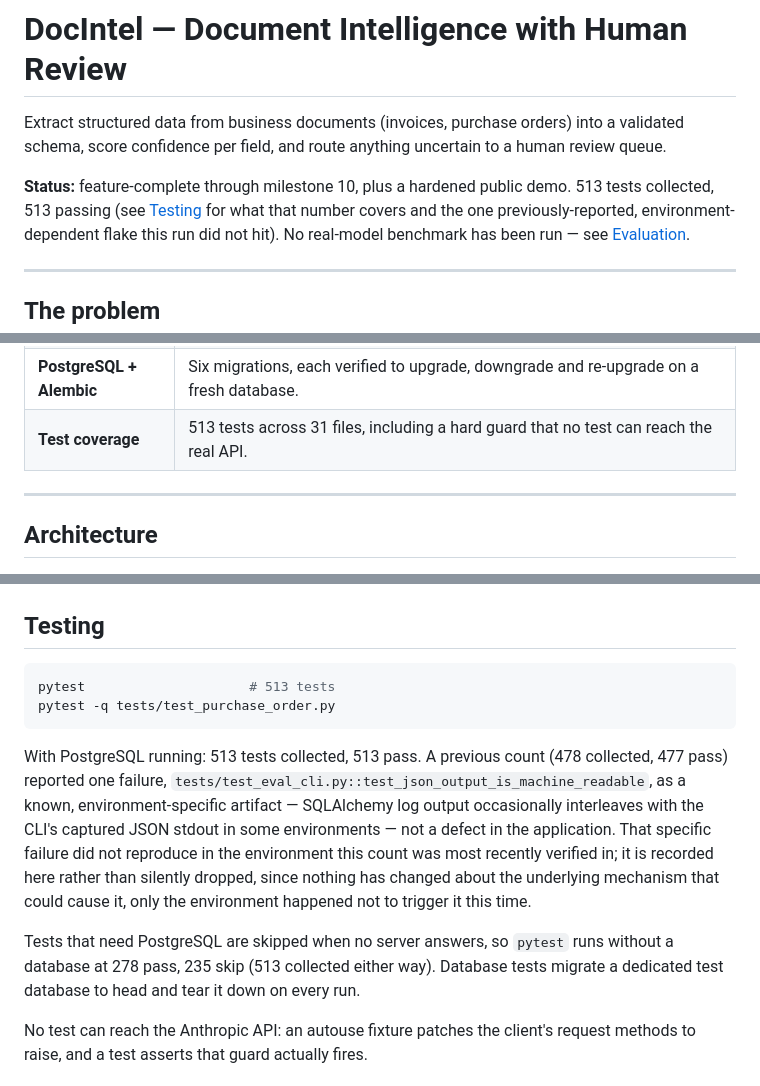
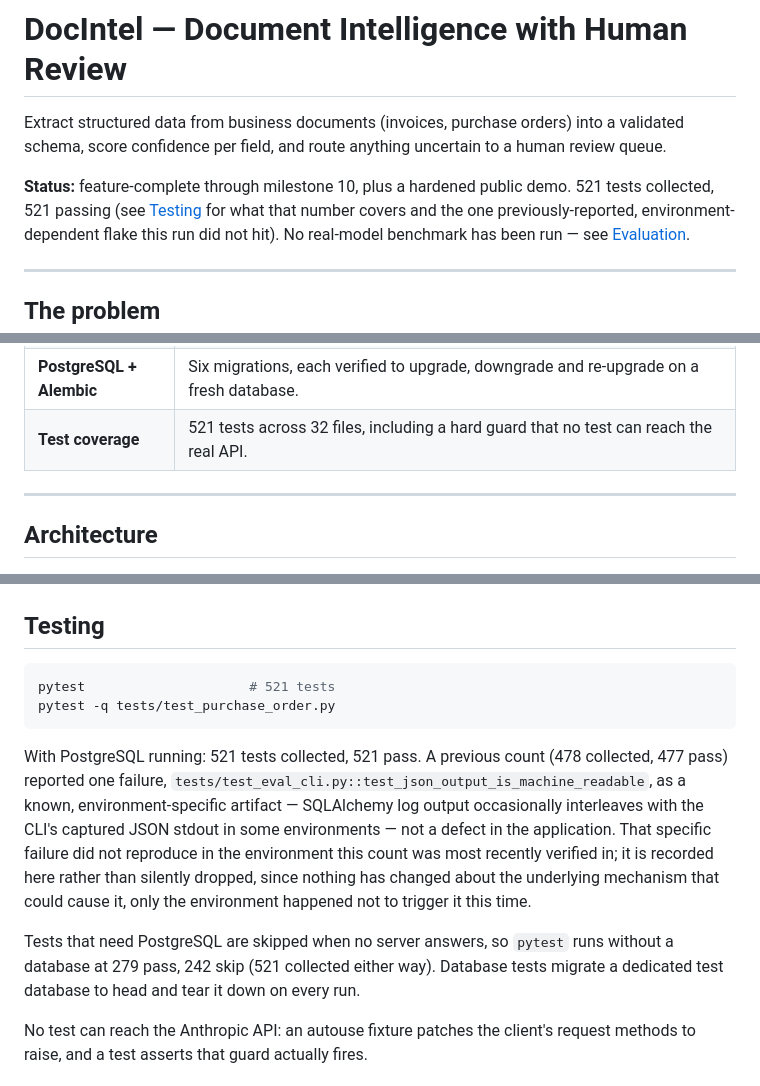
Before and after one commit to S-MOHAMMAD-SYED-SAMEER/docintel, a Markdown page: README.md, 3 parts joined by grey strips. Rendered like a GitHub page.

Commit message:
docs(docintel): correct the test count to 521
A full run against PostgreSQL 16 collects 521 tests and passes all 521; without a
database 279 pass and 242 skip. The README still said 513 (278 / 235), and 31
test files where there are 32.

Co-Authored-By: Claude Sonnet 5.5 <noreply@anthropic.com>

````diff
--- a/README.md
+++ b/README.md
@@ -5,7 +5,7 @@ into a validated schema, score confidence per field, and route anything
 uncertain to a human review queue.
 
 **Status:** feature-complete through milestone 10, plus a hardened
-public demo. 513 tests collected, 513 passing (see
+public demo. 521 tests collected, 521 passing (see
 [Testing](#testing) for what that number covers and the one
 previously-reported, environment-dependent flake this run did not hit).
 No real-model benchmark has been run — see [Evaluation](#evaluation).
@@ -76,7 +76,7 @@ asking a language model whether it added up correctly.
 | **Reproducible evaluation** | A committed, deterministic, labelled dataset and a CLI that measures accuracy, review rate, false-confident rate, cost and latency. |
 | **Cost and latency tracking** | Recorded per extraction from provider usage; never invented when the provider reports none. |
 | **PostgreSQL + Alembic** | Six migrations, each verified to upgrade, downgrade and re-upgrade on a fresh database. |
-| **Test coverage** | 513 tests across 31 files, including a hard guard that no test can reach the real API. |
+| **Test coverage** | 521 tests across 32 files, including a hard guard that no test can reach the real API. |
 
 ---
 
@@ -668,11 +668,11 @@ exception built specifically to be exposed publicly — see
 ## Testing
 
 ```bash
-pytest                     # 513 tests
+pytest                     # 521 tests
 pytest -q tests/test_purchase_order.py
 ```
 
-With PostgreSQL running: 513 tests collected, 513 pass. A previous count
+With PostgreSQL running: 521 tests collected, 521 pass. A previous count
 (478 collected, 477 pass) reported one failure,
 `tests/test_eval_cli.py::test_json_output_is_machine_readable`, as a
 known, environment-specific artifact — SQLAlchemy log output occasionally
@@ -684,7 +684,7 @@ underlying mechanism that could cause it, only the environment happened
 not to trigger it this time.
 
 Tests that need PostgreSQL are skipped when no server answers, so `pytest`
-runs without a database at 278 pass, 235 skip (513 collected either way).
+runs without a database at 279 pass, 242 skip (521 collected either way).
 Database tests migrate a dedicated test database to head and tear it down on
 every run.
 
````
